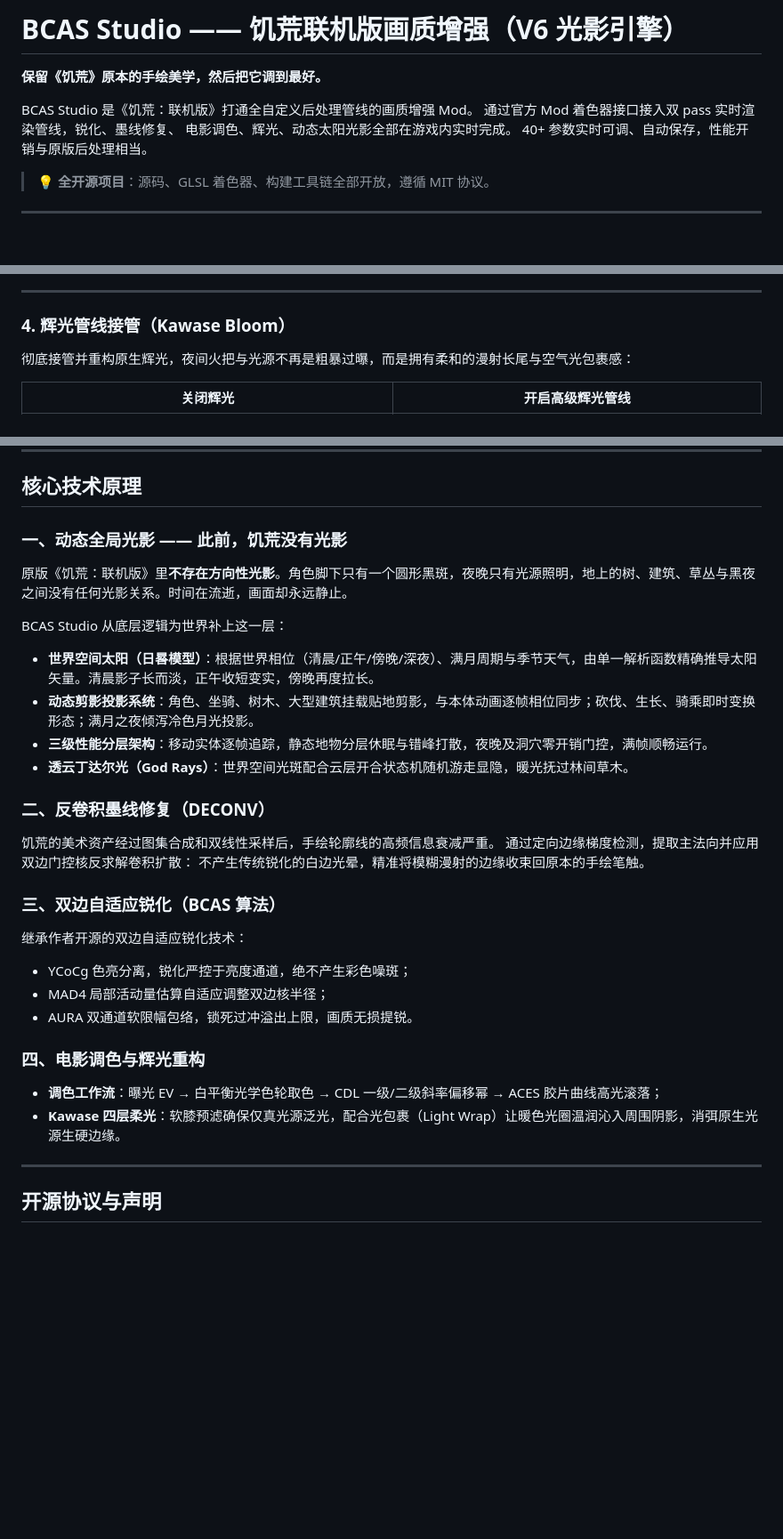
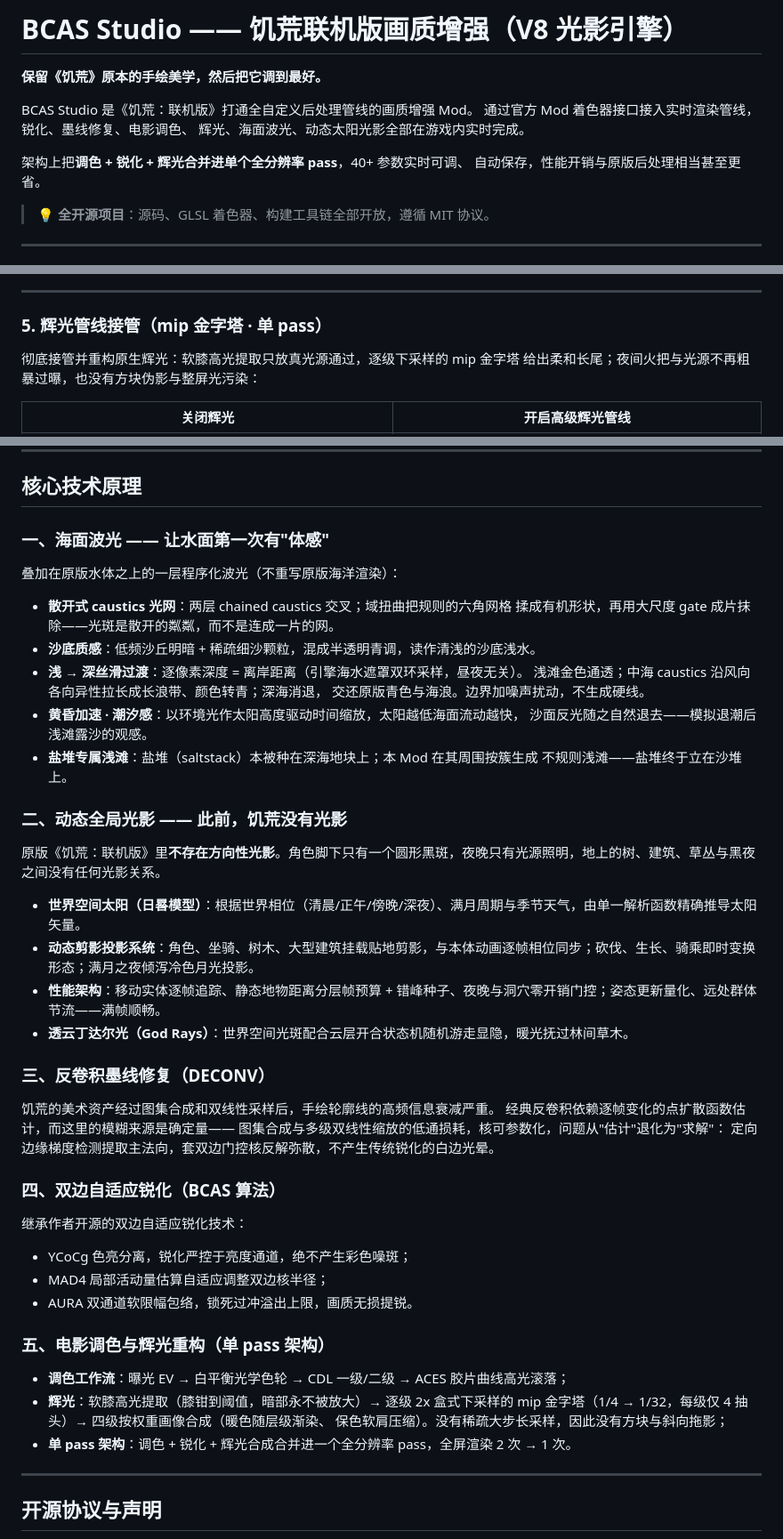
Before and after one commit to Nanmianyi/DST-BCAS-Studio, a Markdown page: README.md, 3 parts joined by grey strips. Shown at 89% size. GitHub-like rendering; blank space fills up the shorter version.

Commit message:
docs: README 重写（V8：海面波光章节 + mip 金字塔单 pass 辉光架构 + 特性/原理更新）

```diff
--- a/README.md
+++ b/README.md
@@ -1,11 +1,13 @@
-# BCAS Studio —— 饥荒联机版画质增强（V6 光影引擎）
+# BCAS Studio —— 饥荒联机版画质增强（V8 光影引擎）
 
 **保留《饥荒》原本的手绘美学，然后把它调到最好。**
 
 BCAS Studio 是《饥荒：联机版》打通全自定义后处理管线的画质增强 Mod。
-通过官方 Mod 着色器接口接入双 pass 实时渲染管线，锐化、墨线修复、
-电影调色、辉光、动态太阳光影全部在游戏内实时完成。
-40+ 参数实时可调、自动保存，性能开销与原版后处理相当。
+通过官方 Mod 着色器接口接入实时渲染管线，锐化、墨线修复、电影调色、
+辉光、海面波光、动态太阳光影全部在游戏内实时完成。
+
+架构上把**调色 + 锐化 + 辉光合并进单个全分辨率 pass**，40+ 参数实时可调、
+自动保存，性能开销与原版后处理相当甚至更省。
 
 > 💡 **全开源项目**：源码、GLSL 着色器、构建工具链全部开放，遵循 MIT 协议。
 
@@ -45,9 +60,10 @@ BCAS Studio 是《饥荒：联机版》打通全自定义后处理管线的画
 
 ---
 
-### 4. 辉光管线接管（Kawase Bloom）
+### 5. 辉光管线接管（mip 金字塔 · 单 pass）
 
-彻底接管并重构原生辉光，夜间火把与光源不再是粗暴过曝，而是拥有柔和的漫射长尾与空气光包裹感：
+彻底接管并重构原生辉光：软膝高光提取只放真光源通过，逐级下采样的 mip 金字塔
+给出柔和长尾；夜间火把与光源不再粗暴过曝，也没有方块伪影与整屏光污染：
 
 | 关闭辉光 | 开启高级辉光管线 |
 | :---: | :---: |
@@ -98,34 +115,51 @@ BCAS Studio 是《饥荒：联机版》打通全自定义后处理管线的画
 
 ## 核心技术原理
 
-### 一、动态全局光影 —— 此前，饥荒没有光影
+### 一、海面波光 —— 让水面第一次有"体感"
 
-原版《饥荒：联机版》里**不存在方向性光影**。角色脚下只有一个圆形黑斑，夜晚只有光源照明，地上的树、建筑、草丛与黑夜之间没有任何光影关系。时间在流逝，画面却永远静止。
+叠加在原版水体之上的一层程序化波光（不重写原版海洋渲染）：
 
-BCAS Studio 从底层逻辑为世界补上这一层：
+- **散开式 caustics 光网**：两层 chained caustics 交叉；域扭曲把规则的六角网格
+  揉成有机形状，再用大尺度 gate 成片抹除——光斑是散开的粼粼，而不是连成一片的网。
+- **沙底质感**：低频沙丘明暗 + 稀疏细沙颗粒，混成半透明青调，读作清浅的沙底浅水。
+- **浅 → 深丝滑过渡**：逐像素深度 = 离岸距离（引擎海水遮罩双环采样，昼夜无关）。
+  浅滩金色通透；中海 caustics 沿风向各向异性拉长成长浪带、颜色转青；深海消退，
+  交还原版青色与海浪。边界加噪声扰动，不生成硬线。
+- **黄昏加速 · 潮汐感**：以环境光作太阳高度驱动时间缩放，太阳越低海面流动越快，
+  沙面反光随之自然退去——模拟退潮后浅滩露沙的观感。
+- **盐堆专属浅滩**：盐堆（saltstack）本被种在深海地块上；本 Mod 在其周围按簇生成
+  不规则浅滩——盐堆终于立在沙堆上。
 
-- **世界空间太阳（日晷模型）**：根据世界相位（清晨/正午/傍晚/深夜）、满月周期与季节天气，由单一解析函数精确推导太阳矢量。清晨影子长而淡，正午收短变实，傍晚再度拉长。
+### 二、动态全局光影 —— 此前，饥荒没有光影
+
+原版《饥荒：联机版》里**不存在方向性光影**。角色脚下只有一个圆形黑斑，夜晚只有光源照明，地上的树、建筑、草丛与黑夜之间没有任何光影关系。
+
+- **世界空间太阳（日晷模型）**：根据世界相位（清晨/正午/傍晚/深夜）、满月周期与季节天气，由单一解析函数精确推导太阳矢量。
 - **动态剪影投影系统**：角色、坐骑、树木、大型建筑挂载贴地剪影，与本体动画逐帧相位同步；砍伐、生长、骑乘即时变换形态；满月之夜倾泻冷色月光投影。
-- **三级性能分层架构**：移动实体逐帧追踪，静态地物分层休眠与错峰打散，夜晚及洞穴零开销门控，满帧顺畅运行。
+- **性能架构**：移动实体逐帧追踪、静态地物距离分层帧预算 + 错峰种子、夜晚与洞穴零开销门控；姿态更新量化、远处群体节流——满帧顺畅。
 - **透云丁达尔光（God Rays）**：世界空间光斑配合云层开合状态机随机游走显隐，暖光抚过林间草木。
 
-### 二、反卷积墨线修复（DECONV）
+### 三、反卷积墨线修复（DECONV）
 
 饥荒的美术资产经过图集合成和双线性采样后，手绘轮廓线的高频信息衰减严重。
-通过定向边缘梯度检测，提取主法向并应用双边门控核反求解卷积扩散：
-不产生传统锐化的白边光晕，精准将模糊漫射的边缘收束回原本的手绘笔触。
+经典反卷积依赖逐帧变化的点扩散函数估计，而这里的模糊来源是确定量——
+图集合成与多级双线性缩放的低通损耗，核可参数化，问题从"估计"退化为"求解"：
+定向边缘梯度检测提取主法向，套双边门控核反解弥散，不产生传统锐化的白边光晕。
 
-### 三、双边自适应锐化（BCAS 算法）
+### 四、双边自适应锐化（BCAS 算法）
 
 继承作者开源的双边自适应锐化技术：
 - YCoCg 色亮分离，锐化严控于亮度通道，绝不产生彩色噪斑；
 - MAD4 局部活动量估算自适应调整双边核半径；
 - AURA 双通道软限幅包络，锁死过冲溢出上限，画质无损提锐。
 
-### 四、电影调色与辉光重构
+### 五、电影调色与辉光重构（单 pass 架构）
 
-- **调色工作流**：曝光 EV → 白平衡光学色轮取色 → CDL 一级/二级斜率偏移幂 → ACES 胶片曲线高光滚落；
-- **Kawase 四层柔光**：软膝预滤确保仅真光源泛光，配合光包裹（Light Wrap）让暖色光圈温润沁入周围阴影，消弭原生光源生硬边缘。
+- **调色工作流**：曝光 EV → 白平衡光学色轮 → CDL 一级/二级 → ACES 胶片曲线高光滚落；
+- **辉光**：软膝高光提取（膝钳到阈值，暗部永不被放大）→ 逐级 2x 盒式下采样的 mip
+  金字塔（1/4 → 1/32，每级仅 4 抽头）→ 四级按权重画像合成（暖色随层级渐染、
+  保色软肩压缩）。没有稀疏大步长采样，因此没有方块与斜向拖影；
+- **单 pass 架构**：调色 + 锐化 + 辉光合成合并进一个全分辨率 pass，全屏渲染 2 次 → 1 次。
 
 ---
 
```
Also changed, not shown: other parts of README.md (+21 -7 lines).
